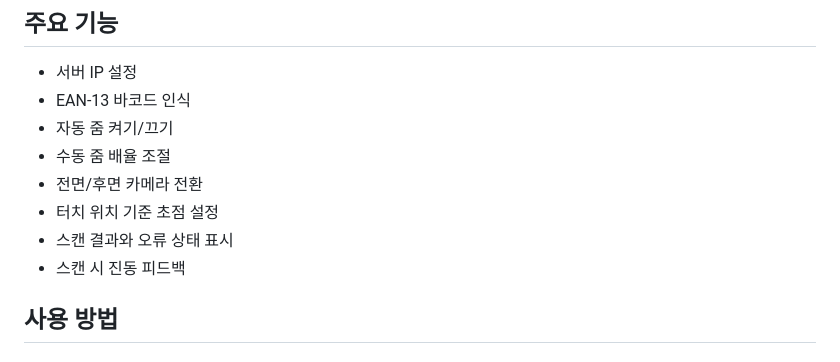
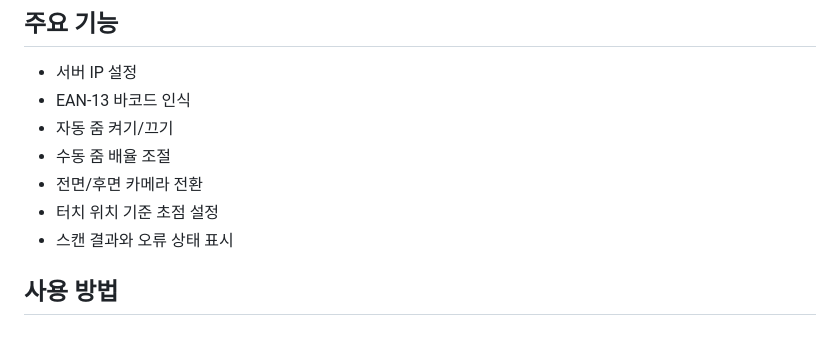
Before and after one commit to ssu-robotics-abc/scan_app, a Markdown page: README.md, the part around one of its changes. GitHub-like rendering.

```diff
--- a/README.md
+++ b/README.md
@@ -11,7 +14,6 @@
 - 전면/후면 카메라 전환
 - 터치 위치 기준 초점 설정
 - 스캔 결과와 오류 상태 표시
-- 스캔 시 진동 피드백
 
 ## 사용 방법
 
```
Also changed, not shown: other parts of README.md (+3 -0 lines).
